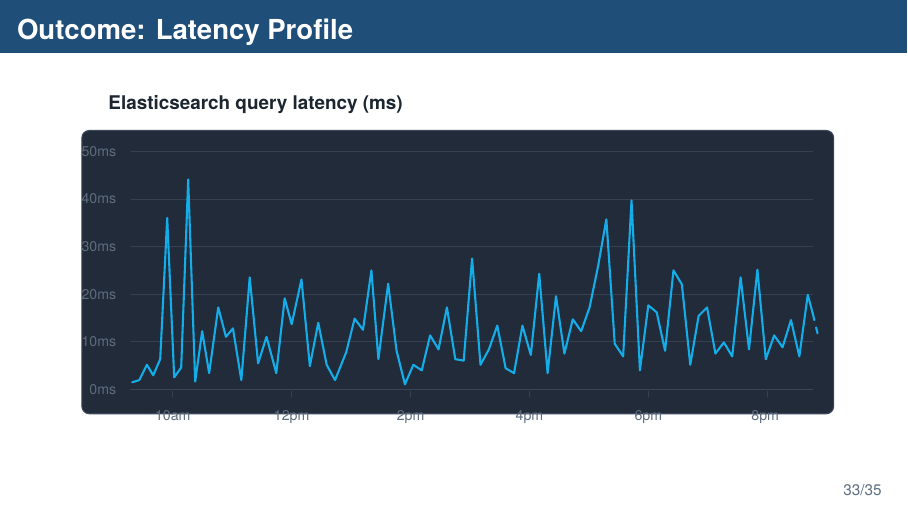
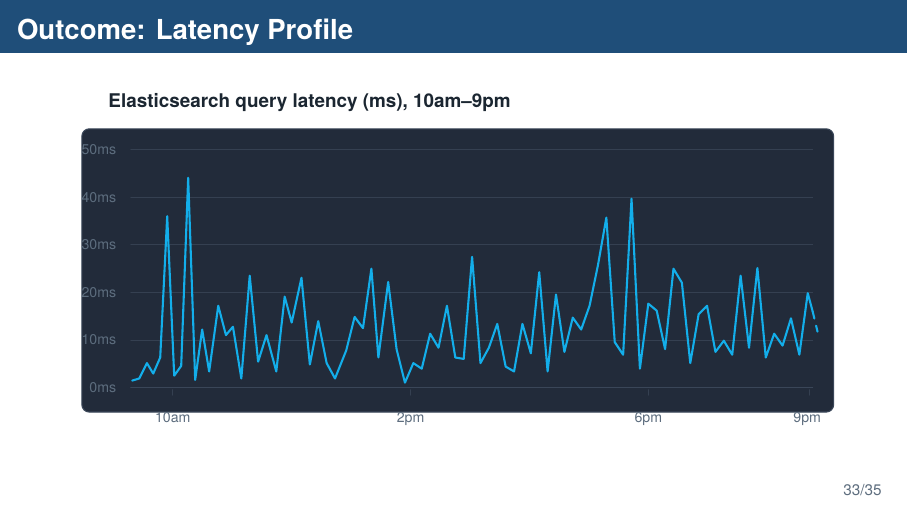
Before and after one commit to amir-h-rassafi/presentation, LaTeX slides (presentations/search-migration/main.tex, which reads presentations/search-migration/diagrams/08-latency-profile.tex): page 33 of 35. Compiled offline with XeLaTeX.

Commit message:
Simplify latency chart axis

```diff
--- a/presentations/search-migration/diagrams/08-latency-profile.tex
+++ b/presentations/search-migration/diagrams/08-latency-profile.tex
@@ -29,7 +29,7 @@
   \definecolor{GridLine}{HTML}{354051}
   \definecolor{LatencyLine}{HTML}{13AEEA}
 
-  \node[panel label, anchor=west] at (0.25,4.42) {Elasticsearch query latency (ms)};
+  \node[panel label, anchor=west] at (0.25,4.42) {Elasticsearch query latency (ms), 10am--9pm};
 
   \begin{scope}[shift={(0,0)}]
     \draw[fill=PanelDark,draw=PanelBorder,line width=0.45pt,rounded corners=3pt] (0,0) rectangle (10.75,4.05);
@@ -41,14 +41,12 @@
 
     \foreach \x/\label in {
       1.30/10am,
-      3.00/12pm,
       4.70/2pm,
-      6.40/4pm,
       8.10/6pm,
-      9.80/8pm
+      10.40/9pm
     } {
       \draw[GridLine,line width=0.3pt] (\x,0.32) -- (\x,0.24);
-      \node[time label, anchor=north] at (\x,0.18) {\label};
+      \node[time label, anchor=north] at (\x,0.12) {\label};
     }
 
     \draw[PanelBorder,line width=0.45pt] (0.70,0.35) -- (10.45,0.35);
```
